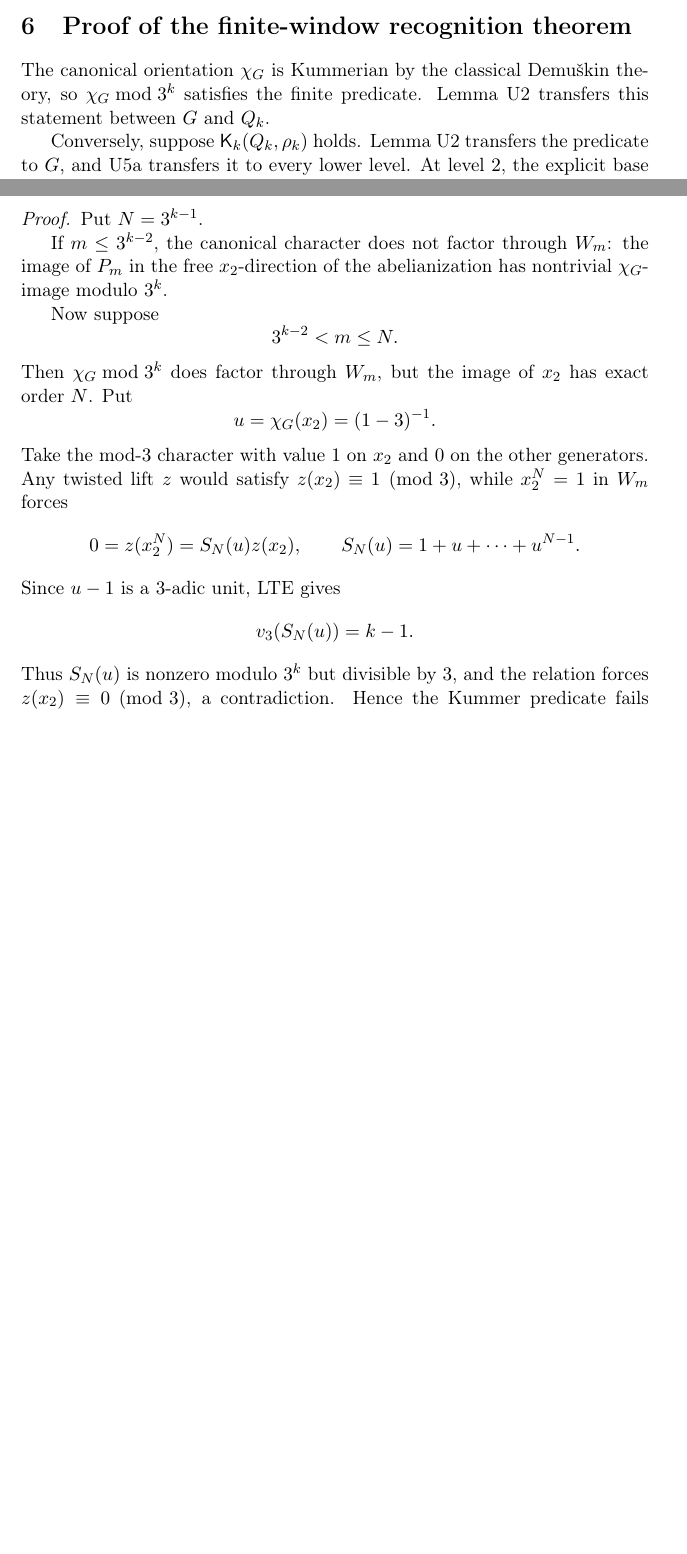
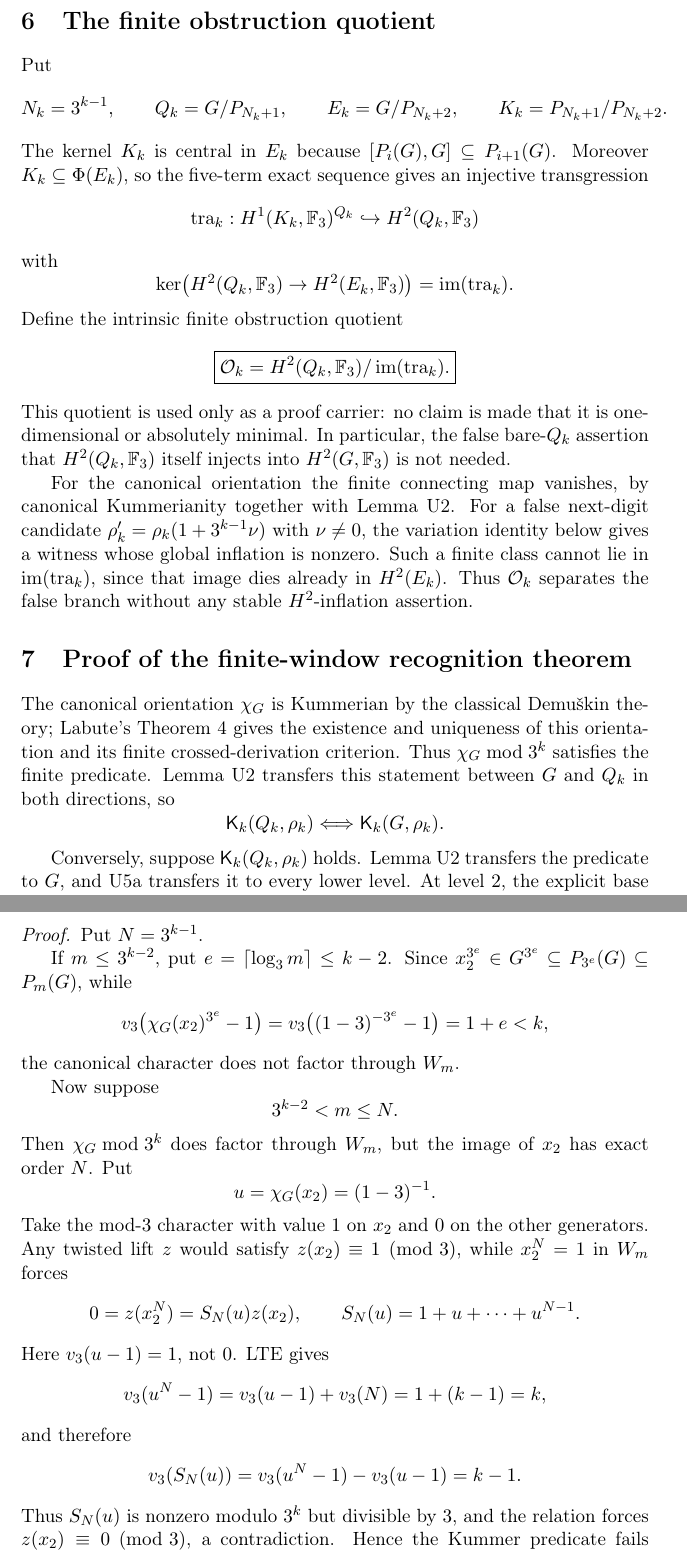
Before and after one commit to seocopy70/math_research, a LaTeX paper (paper/main.tex): two parts of pages 7 and 10 of 14 before the commit and two parts of pages 8 and 11 of 16 after it, joined at a grey line, cut at the place of the change, the shorter picture padded with empty space. Compiled offline with pdfLaTeX.

Commit message:
Paper 3: repair referee-critical hypotheses and selector proof

```diff
--- a/paper/main.tex
+++ b/paper/main.tex
@@ -459,11 +463,56 @@ By U5c,
 The Demu\v{s}kin cup pairing is nondegenerate, so $\nu=0$.
 \end{proof}
 
+\section{The finite obstruction quotient}
+
+Put
+\[
+N_k=3^{k-1},\qquad Q_k=G/P_{N_k+1},\qquad
+E_k=G/P_{N_k+2},\qquad K_k=P_{N_k+1}/P_{N_k+2}.
+\]
+The kernel $K_k$ is central in $E_k$ because
+$[P_i(G),G]\subseteq P_{i+1}(G)$. Moreover $K_k\subseteq\Phi(E_k)$,
+so the five-term exact sequence gives an injective transgression
+\[
+\operatorname{tra}_k:H^1(K_k,\mathbb F_3)^{Q_k}
+\hookrightarrow H^2(Q_k,\mathbb F_3)
+\]
+with
+\[
+\ker\bigl(H^2(Q_k,\mathbb F_3)\to H^2(E_k,\mathbb F_3)\bigr)
+=\operatorname{im}(\operatorname{tra}_k).
+\]
+Define the intrinsic finite obstruction quotient
+\[
+\boxed{
+\mathcal O_k=
+H^2(Q_k,\mathbb F_3)/\operatorname{im}(\operatorname{tra}_k).
+}
+\]
+This quotient is used only as a proof carrier: no claim is made that it is
+one-dimensional or absolutely minimal. In particular, the false bare-$Q_k$
+assertion that $H^2(Q_k,\mathbb F_3)$ itself injects into
+$H^2(G,\mathbb F_3)$ is not needed.
+
+For the canonical orientation the finite connecting map vanishes, by
+canonical Kummerianity together with Lemma~U2. For a false next-digit
+candidate $\rho_k'=\rho_k(1+3^{k-1}\nu)$ with $\nu\ne0$, the variation
+identity below gives a witness whose global inflation is nonzero. Such a
+finite class cannot lie in $\operatorname{im}(\operatorname{tra}_k)$,
+since that image dies already in $H^2(E_k)$. Thus $\mathcal O_k$ separates
+the false branch without any stable $H^2$-inflation assertion.
+
 \section{Proof of the finite-window recognition theorem}
 
 The canonical orientation $\chi_G$ is Kummerian by the classical
-Demu\v{s}kin theory, so $\chi_G\bmod3^k$ satisfies the finite predicate.
-Lemma U2 transfers this statement between $G$ and $Q_k$.
+Demu\v{s}kin theory; Labute's Theorem~4 gives the existence and uniqueness
+of this orientation and its finite crossed-derivation criterion. Thus
+$\chi_G\bmod3^k$ satisfies the finite predicate. Lemma~U2 transfers this
+statement between $G$ and $Q_k$ in both directions, so
+\[
+\mathsf K_k(Q_k,\rho_k)\Longleftrightarrow
+\mathsf K_k(G,\rho_k).
+\]
 
 Conversely, suppose $\mathsf K_k(Q_k,\rho_k)$ holds. Lemma U2 transfers
 the predicate to $G$, and U5a transfers it to every lower level.
@@ -595,9 +649,14 @@ n_{\mathrm{selector}}(k)=3^{k-1}+1.
 \begin{proof}
 Put $N=3^{k-1}$.
 
-If $m\le3^{k-2}$, the canonical character does not factor through $W_m$:
-the image of $P_m$ in the free $x_2$-direction of the abelianization has
-nontrivial $\chi_G$-image modulo $3^k$.
+If $m\le3^{k-2}$, put $e=\lceil\log_3m\rceil\le k-2$.
+Since $x_2^{3^e}\in G^{3^e}\subseteq P_{3^e}(G)\subseteq P_m(G)$,
+while
+\[
+v_3\!\left(\chi_G(x_2)^{3^e}-1\right)
+=v_3\!\left((1-3)^{-3^e}-1\right)=1+e<k,
+\]
+the canonical character does not factor through $W_m$.
 
 Now suppose
 \[
@@ -616,9 +675,14 @@ $z(x_2)\equiv1\pmod3$, while $x_2^N=1$ in $W_m$ forces
 \qquad
 S_N(u)=1+u+\cdots+u^{N-1}.
 \]
-Since $u-1$ is a $3$-adic unit, LTE gives
+Here $v_3(u-1)=1$, not $0$. LTE gives
 \[
-v_3(S_N(u))=k-1.
+v_3(u^N-1)=v_3(u-1)+v_3(N)=1+(k-1)=k,
+\]
+and therefore
+\[
+v_3(S_N(u))
+=v_3(u^N-1)-v_3(u-1)=k-1.
 \]
 Thus $S_N(u)$ is nonzero modulo $3^k$ but divisible by $3$, and the
 relation forces $z(x_2)\equiv0\pmod3$, a contradiction. Hence the
```
Also changed, not shown: paper/main.tex (38 more changed lines).
